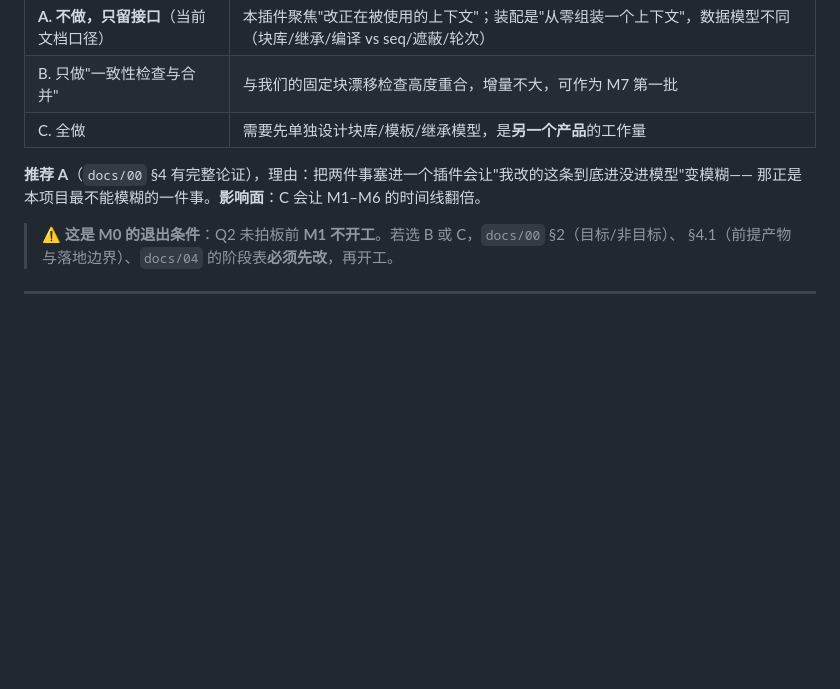
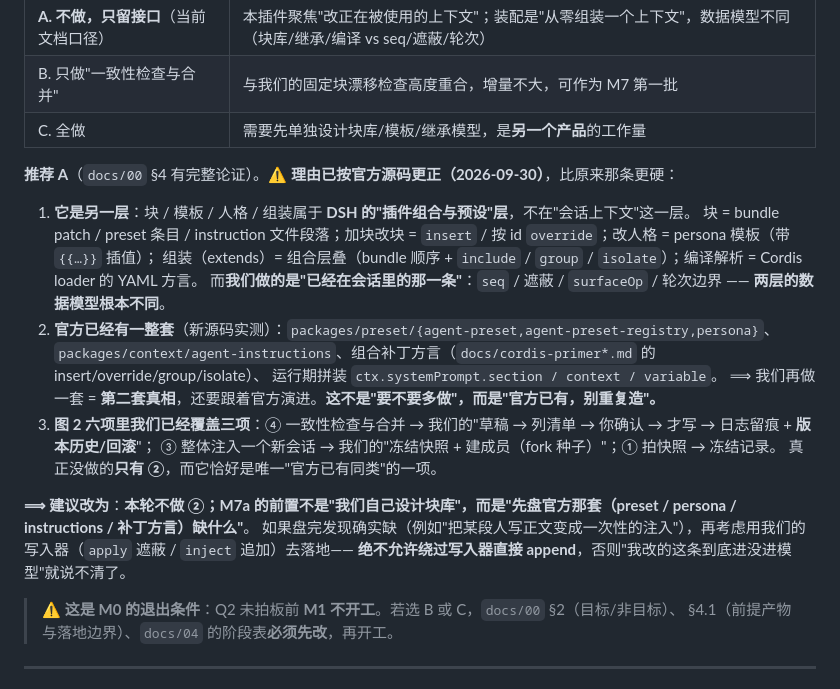
Before and after one commit to idoall/dsh-context-redline, a Markdown page: docs/08-open-questions.md, the part around one of its changes. GitHub-like rendering; blank space fills up the shorter version.

```diff
--- a/docs/08-open-questions.md
+++ b/docs/08-open-questions.md
@@ -55,8 +55,23 @@
 | B. 只做"一致性检查与合并" | 与我们的固定块漂移检查高度重合，增量不大，可作为 M7 第一批 |
 | C. 全做 | 需要先单独设计块库/模板/继承模型，是**另一个产品**的工作量 |
 
-**推荐 A**（`docs/00` §4 有完整论证），理由：把两件事塞进一个插件会让"我改的这条到底进没进模型"变模糊——
-那正是本项目最不能模糊的一件事。**影响面**：C 会让 M1–M6 的时间线翻倍。
+**推荐 A**（`docs/00` §4 有完整论证）。⚠️ **理由已按官方源码更正（2026-09-30）**，比原来那条更硬：
+
+1. **它是另一层**：块 / 模板 / 人格 / 组装属于 **DSH 的"插件组合与预设"层**，不在"会话上下文"这一层。
+   块 = bundle patch / preset 条目 / instruction 文件段落；加块改块 = `insert` / 按 id `override`；改人格 = persona 模板（带 `{{…}}` 插值）；
+   组装（extends）= 组合层叠（bundle 顺序 + `include` / `group` / `isolate`）；编译解析 = Cordis loader 的 YAML 方言。
+   而**我们做的是"已经在会话里的那一条"**：`seq` / 遮蔽 / `surfaceOp` / 轮次边界 —— **两层的数据模型根本不同**。
+2. **官方已经有一整套**（新源码实测）：`packages/preset/{agent-preset,agent-preset-registry,persona}`、
+   `packages/context/agent-instructions`、组合补丁方言（`docs/cordis-primer*.md` 的 insert/override/group/isolate）、
+   运行期拼装 `ctx.systemPrompt.section / context / variable`。
+   ⟹ 我们再做一套 = **第二套真相**，还要跟着官方演进。**这不是"要不要多做"，而是"官方已有，别重复造"。**
+3. **图 2 六项里我们已经覆盖三项**：④ 一致性检查与合并 → 我们的"草稿 → 列清单 → 你确认 → 才写 → 日志留痕 + **版本历史/回滚**"；
+   ③ 整体注入一个新会话 → 我们的"冻结快照 + 建成员（fork 种子）"；① 拍快照 → 冻结记录。
+   真正没做的**只有 ②**，而它恰好是唯一"官方已有同类"的一项。
+
+**⟹ 建议改为**：**本轮不做 ②；M7a 的前置不是"我们自己设计块库"，而是"先盘官方那套（preset / persona / instructions / 补丁方言）缺什么"**。
+如果盘完发现确实缺（例如"把某段人写正文变成一次性的注入"），再考虑用我们的写入器（`apply` 遮蔽 / `inject` 追加）去落地——
+**绝不允许绕过写入器直接 append**，否则"我改的这条到底进没进模型"就说不清了。
 
 > ⚠️ **这是 M0 的退出条件**：Q2 未拍板前 **M1 不开工**。若选 B 或 C，`docs/00` §2（目标/非目标）、
 > §4.1（前提产物与落地边界）、`docs/04` 的阶段表**必须先改**，再开工。
```
Also changed, not shown: other parts of docs/08-open-questions.md (+36 -7 lines), docs/02-architecture.md (+1 -1 lines), docs/05-test-plan.md (+2 -2 lines).
